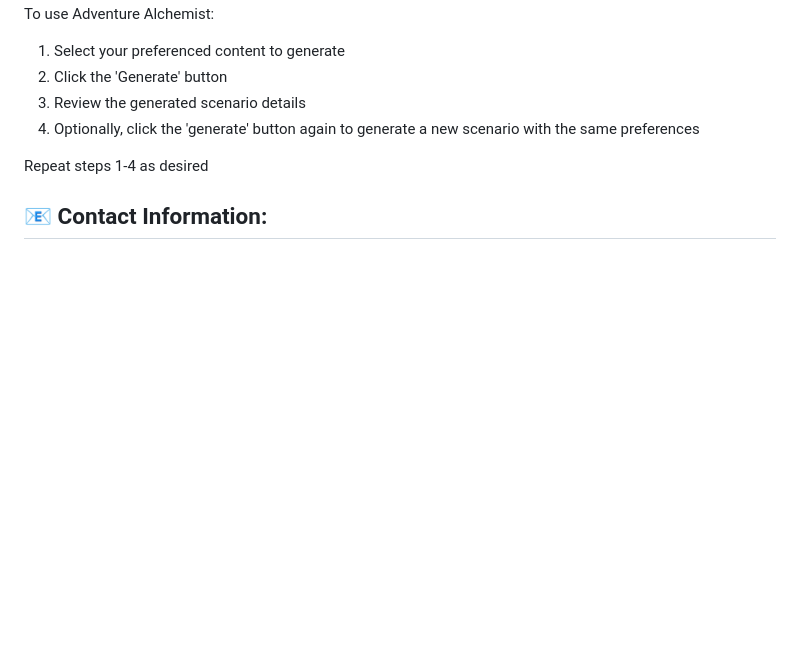
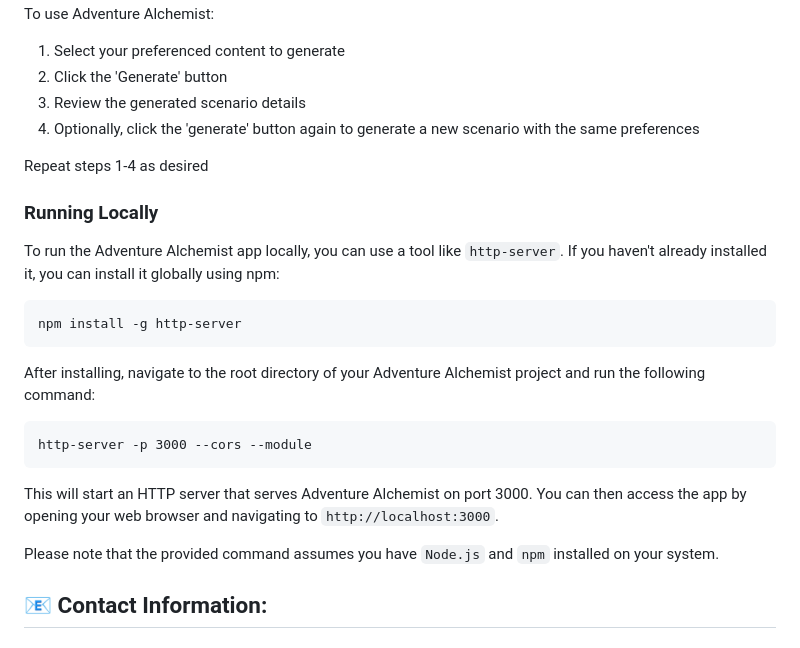
Before and after one commit to jwilferd10/Adventure-Alchemist, a Markdown page: README.md, the part around the change. GitHub-like rendering; blank space fills up the shorter version.

Commit message:
Updated Usage on README
As the project uses JavaScript modules, included directions on how to use the application locally.

````diff
--- a/README.md
+++ b/README.md
@@ -73,5 +73,22 @@ To use Adventure Alchemist:
 
 Repeat steps 1-4 as desired
 
+### Running Locally
+
+To run the Adventure Alchemist app locally, you can use a tool like `http-server`. If you haven't already installed it, you can install it globally using npm:
+
+```bash
+npm install -g http-server
+```
+
+After installing, navigate to the root directory of your Adventure Alchemist project and run the following command:
+
+```
+http-server -p 3000 --cors --module
+```
+This will start an HTTP server that serves Adventure Alchemist on port 3000. You can then access the app by opening your web browser and navigating to `http://localhost:3000`.
+
+Please note that the provided command assumes you have `Node.js` and `npm` installed on your system.
+
 ## :e-mail: Contact Information:
 - ### [jwilferd10](https://github.com/jwilferd10)
````
